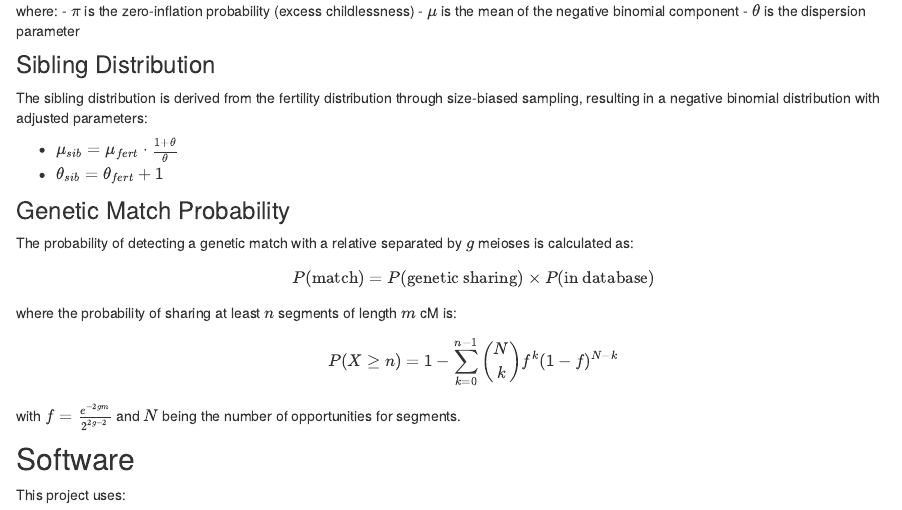
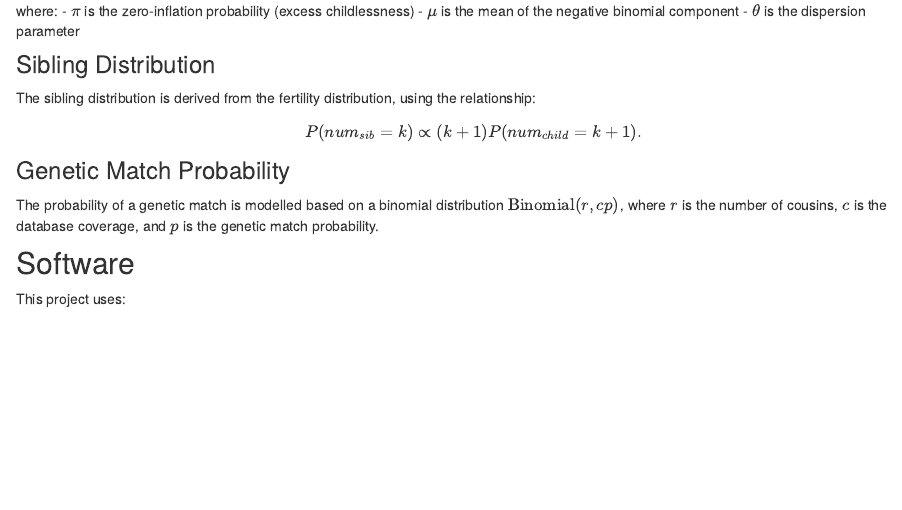
Before and after one commit to lasisilab/kincounts, an R Markdown document (analysis/about.Rmd): the page in a window 1100 px wide, from 400 px down. Rendered offline with R 4.5, knitr and Pandoc, with nearby package versions; drawn as R Markdown's standard HTML page in place of the format the file asks for.

Commit message:
modify about

```diff
--- a/analysis/about.Rmd
+++ b/analysis/about.Rmd
@@ -29,22 +29,11 @@ where:
 
 ### Sibling Distribution
 
-The sibling distribution is derived from the fertility distribution through size-biased sampling, resulting in a negative binomial distribution with adjusted parameters:
-
-- $\mu_{sib} = \mu_{fert} \cdot \frac{1 + \theta}{\theta}$
-- $\theta_{sib} = \theta_{fert} + 1$
+The sibling distribution is derived from the fertility distribution, using the relationship: $$P(num_{sib}=k) \propto (k+1)P(num_{child}=k+1).$$
 
 ### Genetic Match Probability
 
-The probability of detecting a genetic match with a relative separated by $g$ meioses is calculated as:
-
-$$P(\text{match}) = P(\text{genetic sharing}) \times P(\text{in database})$$
-
-where the probability of sharing at least $n$ segments of length $m$ cM is:
-
-$$P(X \geq n) = 1 - \sum_{k=0}^{n-1} \binom{N}{k} f^k (1-f)^{N-k}$$
-
-with $f = \frac{e^{-2gm}}{2^{2g-2}}$ and $N$ being the number of opportunities for segments.
+The probability of a genetic match is modelled based on a binomial distribution $\text{Binomial}(r, cp)$, where $r$ is the number of cousins, $c$ is the database coverage, and $p$ is the genetic match probability.
 
 ## Software
 
```
